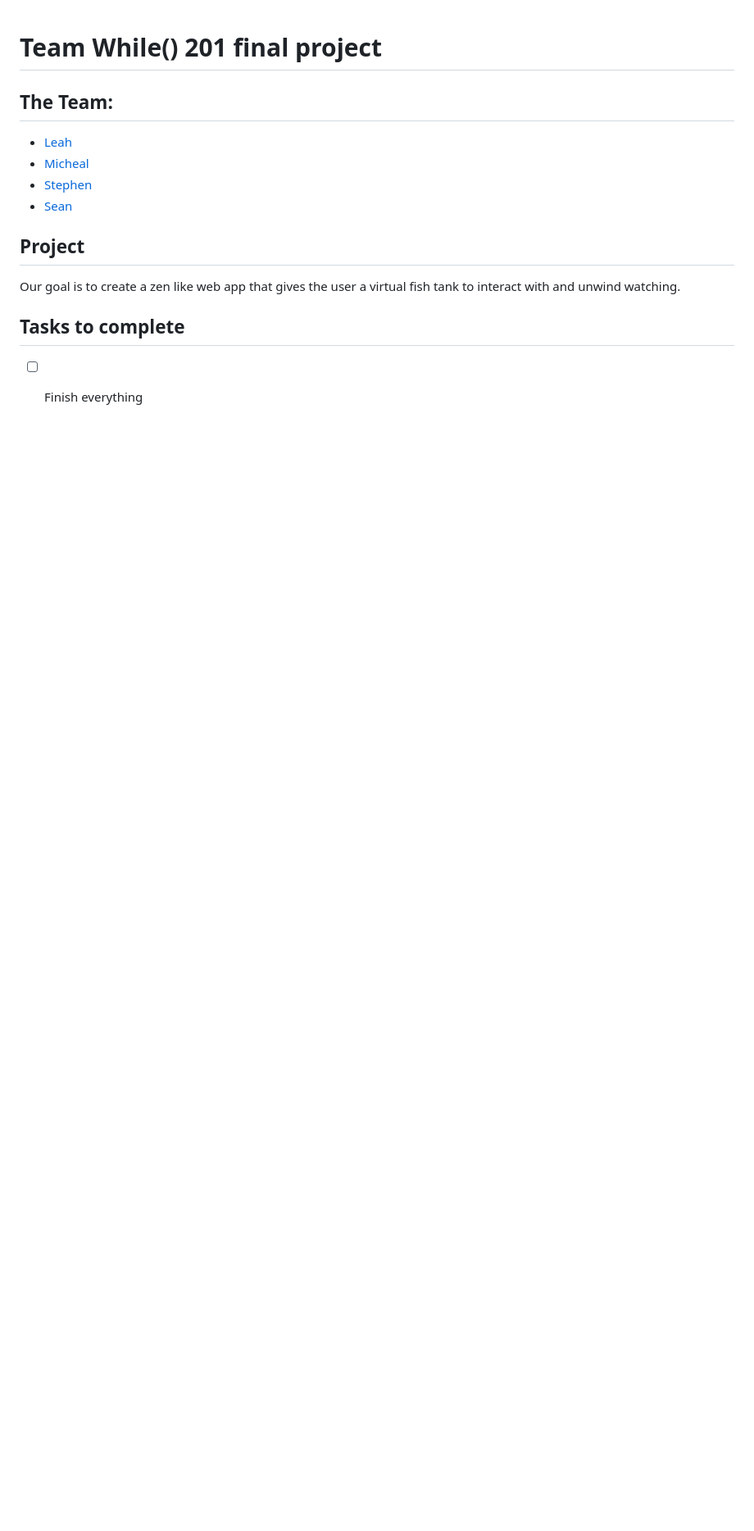
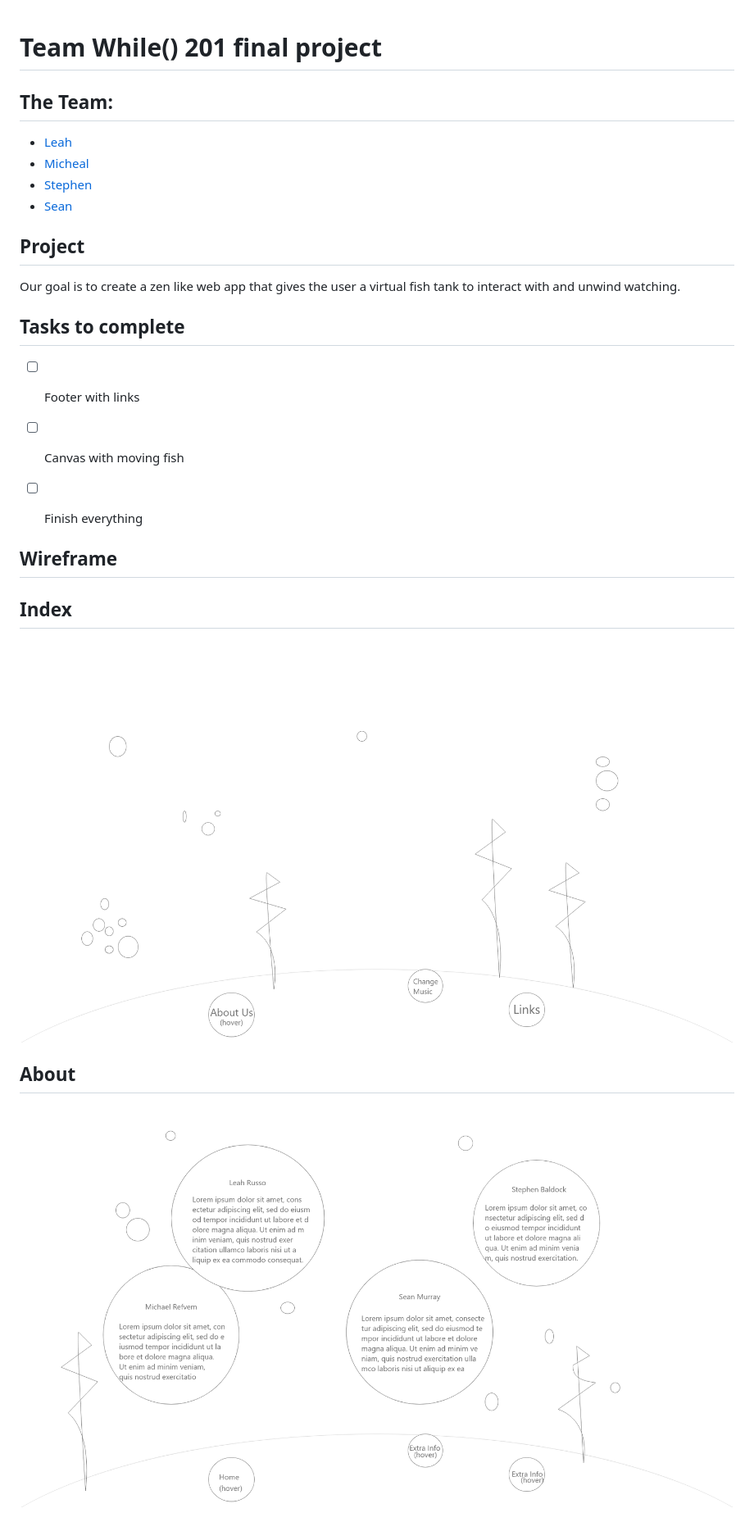
Before and after one commit to seanjmurray/while-201-project, a Markdown page: README.md, the part around the change. Shown: that part at 82% size. Rendered like a GitHub page; pictures changed too: img/about.png (added), img/index.png (added); blank space fills up the shorter version.

Commit message:
Update readme with wireframe

```diff
--- a/README.md
+++ b/README.md
@@ -15,4 +15,14 @@ Our goal is to create a zen like web app that gives the user a virtual fish tank
 
 ## Tasks to complete
 
+- [ ] Footer with links
+- [ ] Canvas with moving fish
+
 - [ ] Finish everything
+
+
+## Wireframe
+## Index
+![img](img/index.png)
+## About
+![img](img/about.png)
```
